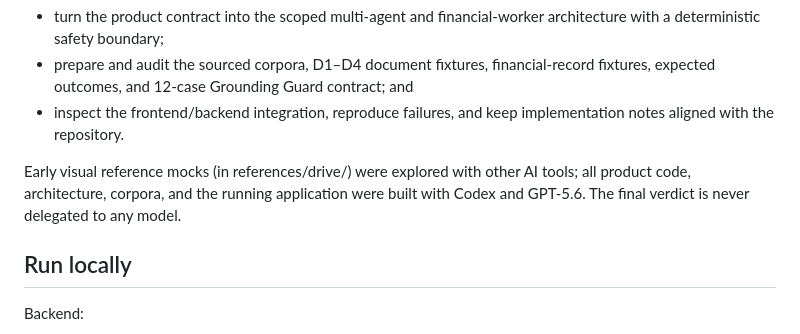
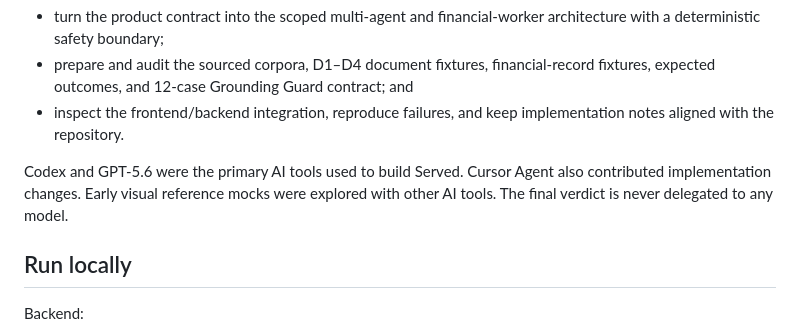
Before and after one commit to yordanoskassa/served, a Markdown page: README.md, the part around the change. Drawn GitHub-style.

Commit message:
Update README.md
disclose Cursor Agent contribution

```diff
--- a/README.md
+++ b/README.md
@@ -203,7 +203,7 @@ Codex was used as the build partner to:
 - prepare and audit the sourced corpora, D1–D4 document fixtures, financial-record fixtures, expected outcomes, and 12-case Grounding Guard contract; and
 - inspect the frontend/backend integration, reproduce failures, and keep implementation notes aligned with the repository.
 
-Early visual reference mocks (in references/drive/) were explored with other AI tools; all product code, architecture, corpora, and the running application were built with Codex and GPT-5.6. The final verdict is never delegated to any model.
+Codex and GPT‑5.6 were the primary AI tools used to build Served. Cursor Agent also contributed implementation changes. Early visual reference mocks were explored with other AI tools. The final verdict is never delegated to any model.
 
 ## Run locally
 
```
